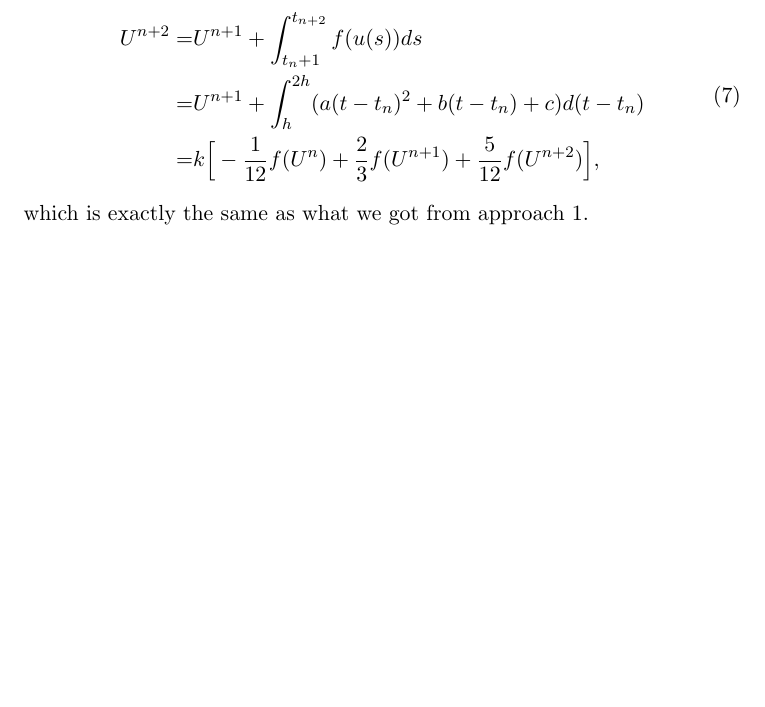
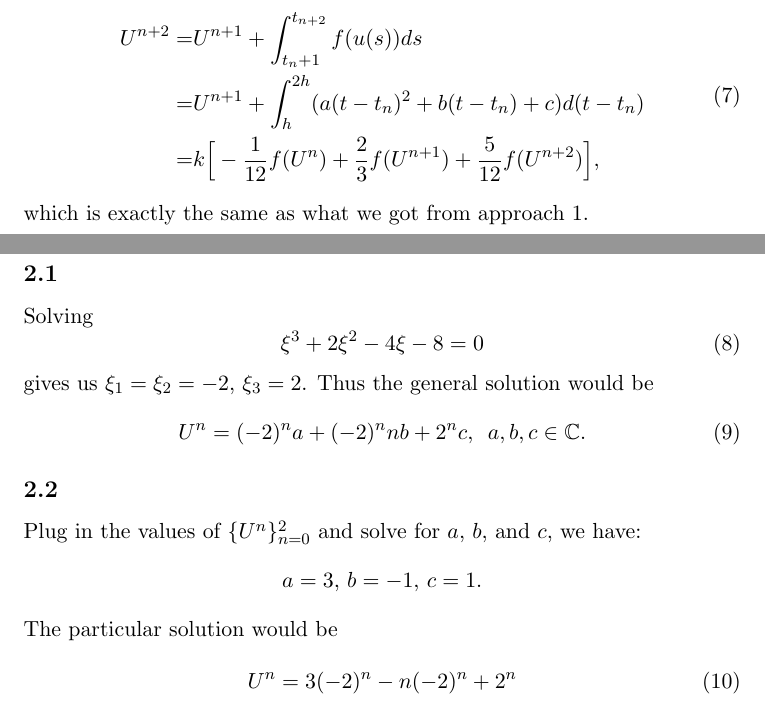
Before and after one commit to ruochenlin/cs-714-assignments, a LaTeX problem sheet (hw3/hw3.tex): part of page 3 of 7 before the commit and two parts of pages 3 and 4 of 7 after it, the two joined at a grey line, cut so that both start at the same text, the shorter picture padded with empty space. Compiled offline with pdfLaTeX.

Commit message:
Added prob2

```diff
--- a/hw3/hw3.tex
+++ b/hw3/hw3.tex
@@ -63,6 +63,24 @@ which is exactly the same as what we got from approach 1.
 
 \pagebreak
 \section{}
+\subsection{}
+Solving
+\begin{equation}
+    \xi^3+2\xi^2-4\xi-8 = 0
+\end{equation}
+gives us $\xi_1=\xi_2=-2$, $\xi_3=2$. Thus the general solution would be
+\begin{equation}
+    U^n = (-2)^na + (-2)^nnb + 2^nc,\,\,\,a, b,c \in \mathbb{C}.
+\end{equation}
+\subsection{}
+Plug in the values of $\{U^n\}_{n=0}^2$ and solve for $a$, $b$, and $c$, we have:
+\begin{equation}
+    a=3,\,b=-1,\,c=1.
+\nonumber\end{equation}
+The particular solution would be
+\begin{equation}\begin{split}
+    U^n = 3(-2)^n -n (-2)^n +2^n\\
+\end{split}\end{equation}
 
 \pagebreak
 \section{}
```
